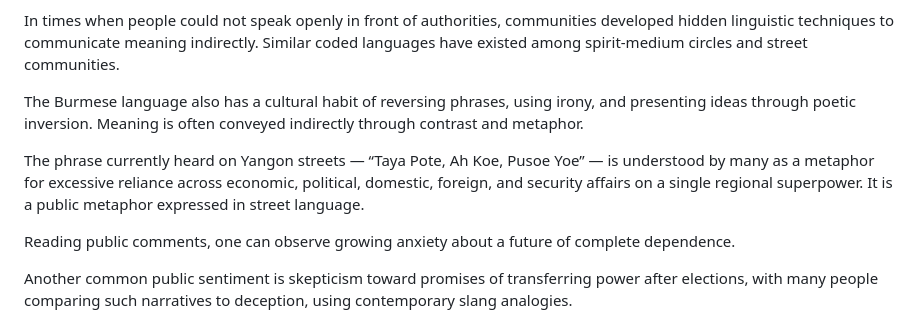
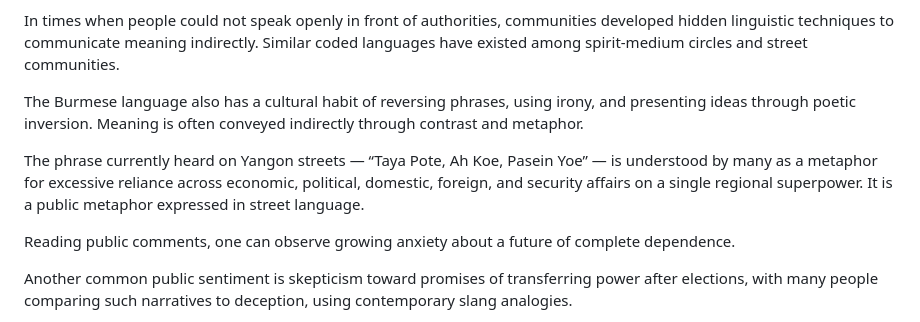
Before and after one commit to UIngarsoe/SSISM_Intel_Sentinel, a Markdown page: dossier/SSISM-Essay-TayaPote-Tayoke-Underground-Language-2026-05-05.md, the part around the change. Rendered like a GitHub page.

Commit message:
Correct phrase in Yangon street metaphor
Updated a phrase in the essay to reflect the correct wording used in Yangon streets.

```diff
--- a/dossier/SSISM-Essay-TayaPote-Tayoke-Underground-Language-2026-05-05.md
+++ b/dossier/SSISM-Essay-TayaPote-Tayoke-Underground-Language-2026-05-05.md
@@ -33,7 +33,7 @@ In times when people could not speak openly in front of authorities, communities
 
 The Burmese language also has a cultural habit of reversing phrases, using irony, and presenting ideas through poetic inversion. Meaning is often conveyed indirectly through contrast and metaphor.
 
-The phrase currently heard on Yangon streets — “Taya Pote, Ah Koe, Pusoe Yoe” — is understood by many as a metaphor for excessive reliance across economic, political, domestic, foreign, and security affairs on a single regional superpower. It is a public metaphor expressed in street language.
+The phrase currently heard on Yangon streets — “Taya Pote, Ah Koe, Pasein Yoe” — is understood by many as a metaphor for excessive reliance across economic, political, domestic, foreign, and security affairs on a single regional superpower. It is a public metaphor expressed in street language.
 
 Reading public comments, one can observe growing anxiety about a future of complete dependence.
 
```
